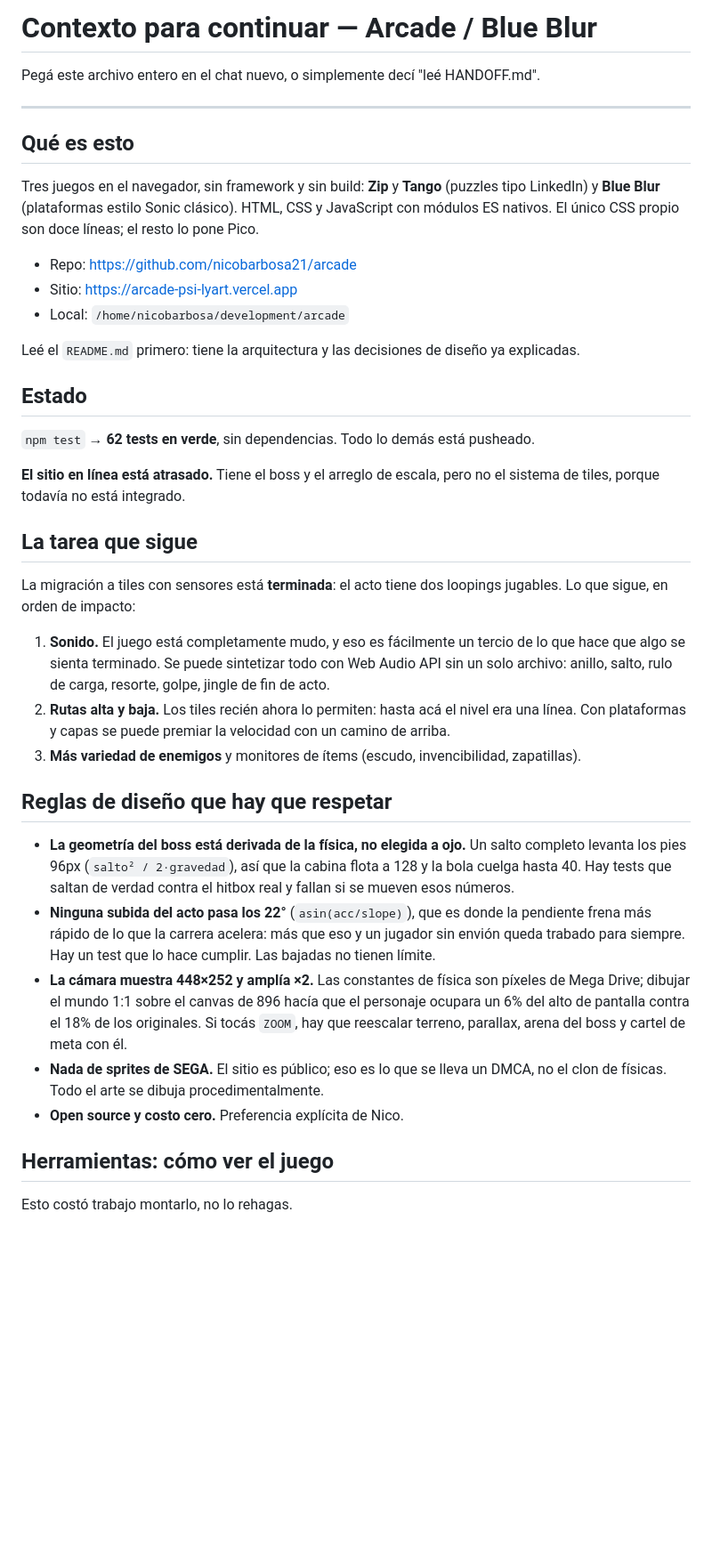
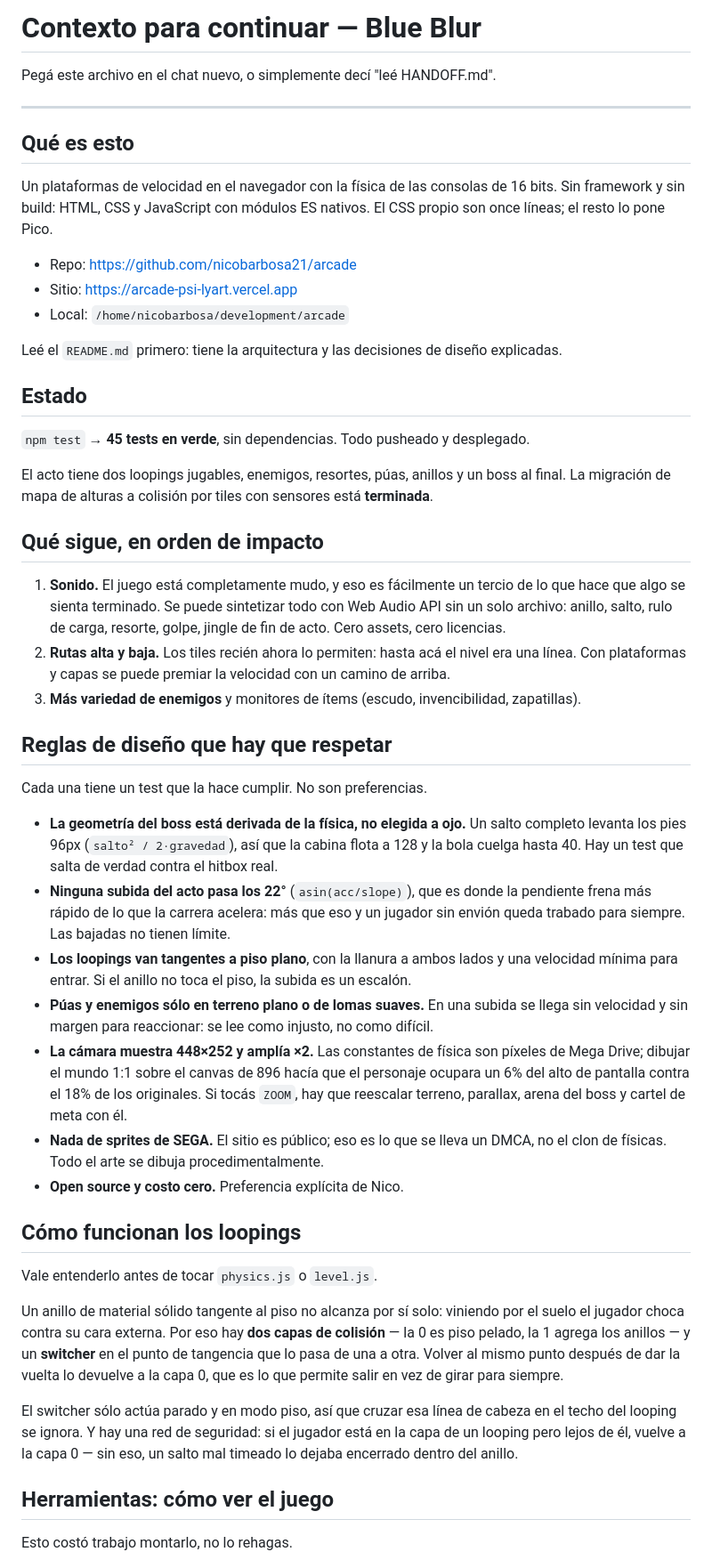
Before and after one commit to nicobarbosa21/arcade, a Markdown page: HANDOFF.md, the part around one of its changes. Shown at 89% size. GitHub-like rendering; blank space fills up the shorter version.

```diff
--- a/HANDOFF.md
+++ b/HANDOFF.md
@@ -1,49 +1,52 @@
-# Contexto para continuar — Arcade / Blue Blur
+# Contexto para continuar — Blue Blur
 
-Pegá este archivo entero en el chat nuevo, o simplemente decí "leé HANDOFF.md".
+Pegá este archivo en el chat nuevo, o simplemente decí "leé HANDOFF.md".
 
 ---
 
 ## Qué es esto
 
-Tres juegos en el navegador, sin framework y sin build: **Zip** y **Tango** (puzzles tipo
-LinkedIn) y **Blue Blur** (plataformas estilo Sonic clásico). HTML, CSS y JavaScript con
-módulos ES nativos. El único CSS propio son doce líneas; el resto lo pone Pico.
+Un plataformas de velocidad en el navegador con la física de las consolas de 16 bits.
+Sin framework y sin build: HTML, CSS y JavaScript con módulos ES nativos. El CSS propio
+son once líneas; el resto lo pone Pico.
 
 - Repo: https://github.com/nicobarbosa21/arcade
 - Sitio: https://arcade-psi-lyart.vercel.app
 - Local: `/home/nicobarbosa/development/arcade`
 
-Leé el `README.md` primero: tiene la arquitectura y las decisiones de diseño ya explicadas.
+Leé el `README.md` primero: tiene la arquitectura y las decisiones de diseño explicadas.
 
 ## Estado
 
-`npm test` → **62 tests en verde**, sin dependencias. Todo lo demás está pusheado.
+`npm test` → **45 tests en verde**, sin dependencias. Todo pusheado y desplegado.
 
-**El sitio en línea está atrasado.** Tiene el boss y el arreglo de escala, pero no el
-sistema de tiles, porque todavía no está integrado.
+El acto tiene dos loopings jugables, enemigos, resortes, púas, anillos y un boss al final.
+La migración de mapa de alturas a colisión por tiles con sensores está **terminada**.
 
-## La tarea que sigue
-
-La migración a tiles con sensores está **terminada**: el acto tiene dos loopings jugables.
-Lo que sigue, en orden de impacto:
+## Qué sigue, en orden de impacto
 
 1. **Sonido.** El juego está completamente mudo, y eso es fácilmente un tercio de lo que
    hace que algo se sienta terminado. Se puede sintetizar todo con Web Audio API sin un
    solo archivo: anillo, salto, rulo de carga, resorte, golpe, jingle de fin de acto.
+   Cero assets, cero licencias.
 2. **Rutas alta y baja.** Los tiles recién ahora lo permiten: hasta acá el nivel era una
    línea. Con plataformas y capas se puede premiar la velocidad con un camino de arriba.
 3. **Más variedad de enemigos** y monitores de ítems (escudo, invencibilidad, zapatillas).
 
 ## Reglas de diseño que hay que respetar
 
+Cada una tiene un test que la hace cumplir. No son preferencias.
+
 - **La geometría del boss está derivada de la física, no elegida a ojo.** Un salto completo
   levanta los pies 96px (`salto² / 2·gravedad`), así que la cabina flota a 128 y la bola
-  cuelga hasta 40. Hay tests que saltan de verdad contra el hitbox real y fallan si se
-  mueven esos números.
+  cuelga hasta 40. Hay un test que salta de verdad contra el hitbox real.
 - **Ninguna subida del acto pasa los 22°** (`asin(acc/slope)`), que es donde la pendiente
   frena más rápido de lo que la carrera acelera: más que eso y un jugador sin envión queda
-  trabado para siempre. Hay un test que lo hace cumplir. Las bajadas no tienen límite.
+  trabado para siempre. Las bajadas no tienen límite.
+- **Los loopings van tangentes a piso plano**, con la llanura a ambos lados y una velocidad
+  mínima para entrar. Si el anillo no toca el piso, la subida es un escalón.
+- **Púas y enemigos sólo en terreno plano o de lomas suaves.** En una subida se llega sin
+  velocidad y sin margen para reaccionar: se lee como injusto, no como difícil.
 - **La cámara muestra 448×252 y amplía ×2.** Las constantes de física son píxeles de Mega
   Drive; dibujar el mundo 1:1 sobre el canvas de 896 hacía que el personaje ocupara un 6%
   del alto de pantalla contra el 18% de los originales. Si tocás `ZOOM`, hay que reescalar
@@ -51,6 +54,21 @@ Lo que sigue, en orden de impacto:
 - **Nada de sprites de SEGA.** El sitio es público; eso es lo que se lleva un DMCA, no el
   clon de físicas. Todo el arte se dibuja procedimentalmente.
 - **Open source y costo cero.** Preferencia explícita de Nico.
+
+## Cómo funcionan los loopings
+
+Vale entenderlo antes de tocar `physics.js` o `level.js`.
+
+Un anillo de material sólido tangente al piso no alcanza por sí solo: viniendo por el
+suelo el jugador choca contra su cara externa. Por eso hay **dos capas de colisión** — la
+0 es piso pelado, la 1 agrega los anillos — y un **switcher** en el punto de tangencia que
+lo pasa de una a otra. Volver al mismo punto después de dar la vuelta lo devuelve a la
+capa 0, que es lo que permite salir en vez de girar para siempre.
+
+El switcher sólo actúa parado y en modo piso, así que cruzar esa línea de cabeza en el
+techo del looping se ignora. Y hay una red de seguridad: si el jugador está en la capa de
+un looping pero lejos de él, vuelve a la capa 0 — sin eso, un salto mal timeado lo dejaba
+encerrado dentro del anillo.
 
 ## Herramientas: cómo ver el juego
 
```
Also changed, not shown: other parts of HANDOFF.md (+14 -28 lines).
